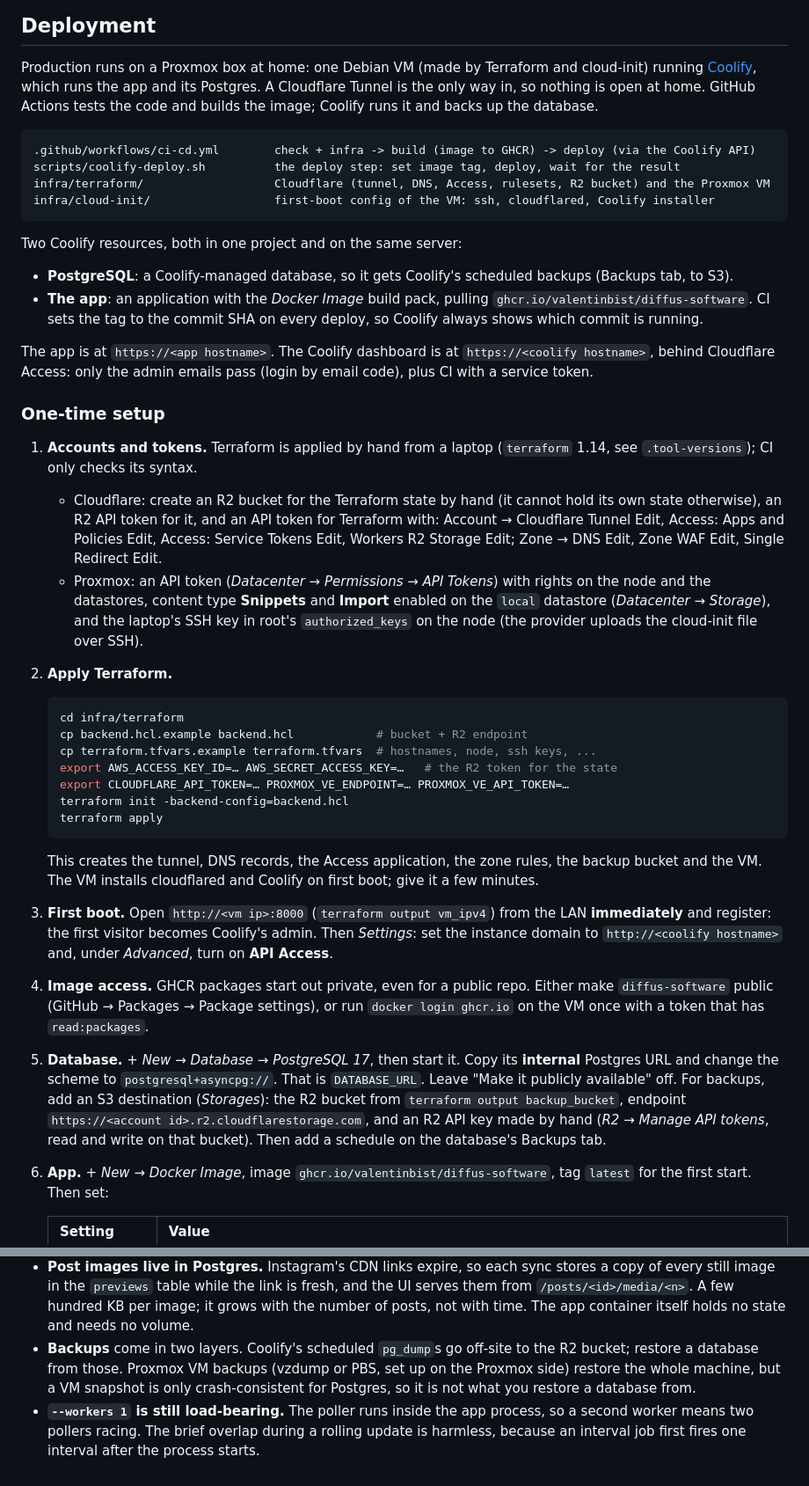
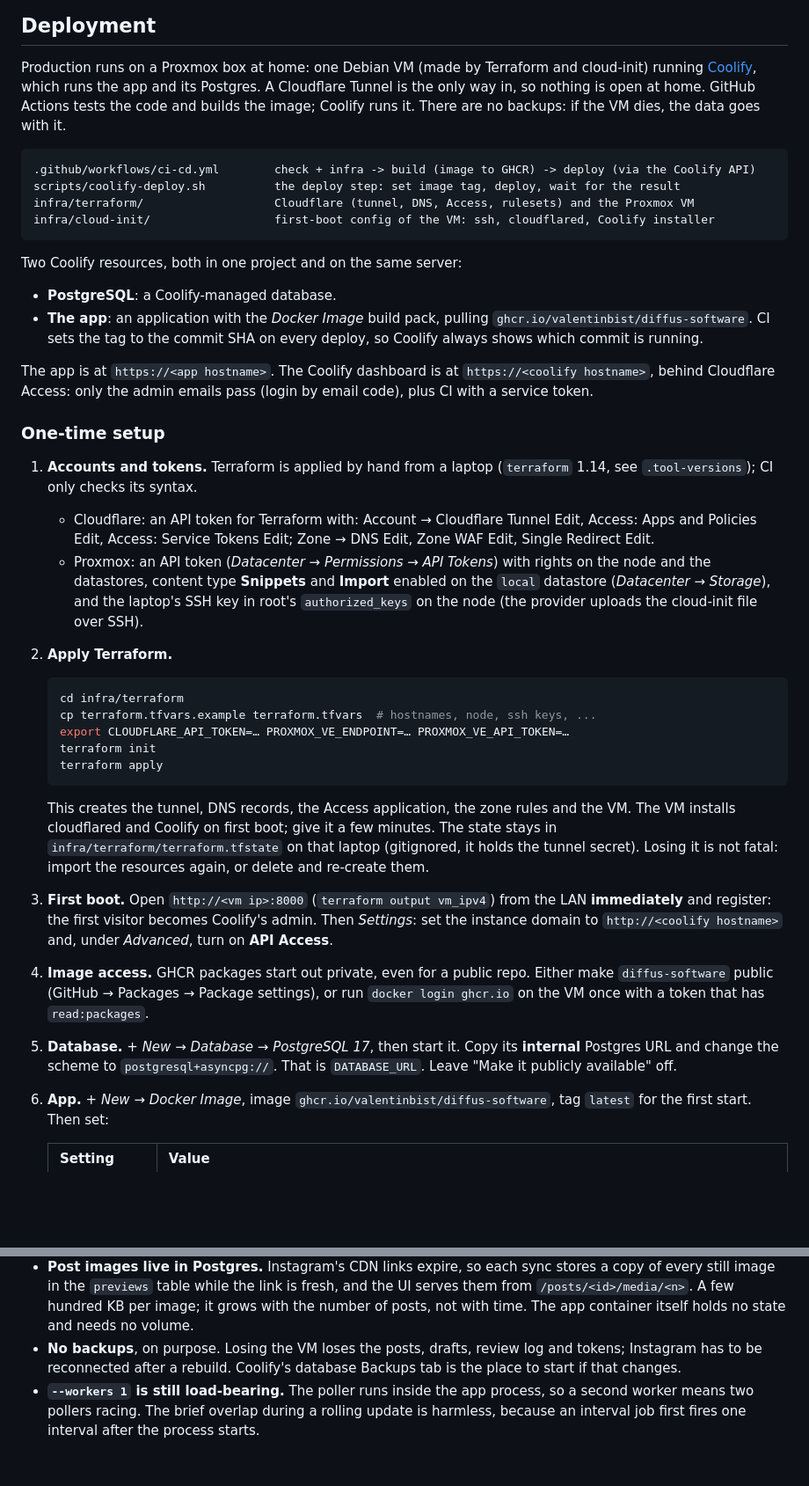
Before and after one commit to Valentinbist/diffus-software, a Markdown page: readme.md, 2 parts joined by grey strips. Shown at 88% size. GitHub-like rendering; blank space fills up the shorter version.

Commit message:
fix: update architecture and README to clarify backup strategy and resource management

````diff
--- a/readme.md
+++ b/readme.md
@@ -198,20 +198,19 @@ template, the scheduler bootstrap. See
 Production runs on a Proxmox box at home: one Debian VM (made by Terraform and
 cloud-init) running [Coolify](https://coolify.io), which runs the app and its
 Postgres. A Cloudflare Tunnel is the only way in, so nothing is open at home.
-GitHub Actions tests the code and builds the image; Coolify runs it and backs up
-the database.
+GitHub Actions tests the code and builds the image; Coolify runs it. There are
+no backups: if the VM dies, the data goes with it.
 
 ```text
 .github/workflows/ci-cd.yml        check + infra -> build (image to GHCR) -> deploy (via the Coolify API)
 scripts/coolify-deploy.sh          the deploy step: set image tag, deploy, wait for the result
-infra/terraform/                   Cloudflare (tunnel, DNS, Access, rulesets, R2 bucket) and the Proxmox VM
+infra/terraform/                   Cloudflare (tunnel, DNS, Access, rulesets) and the Proxmox VM
 infra/cloud-init/                  first-boot config of the VM: ssh, cloudflared, Coolify installer
 ```
 
 Two Coolify resources, both in one project and on the same server:
 
-- **PostgreSQL**: a Coolify-managed database, so it gets Coolify's scheduled
-  backups (Backups tab, to S3).
+- **PostgreSQL**: a Coolify-managed database.
 - **The app**: an application with the *Docker Image* build pack, pulling
   `ghcr.io/valentinbist/diffus-software`. CI sets the tag to the commit SHA on
   every deploy, so Coolify always shows which commit is running.
@@ -224,10 +223,8 @@ pass (login by email code), plus CI with a service token.
 
 1. **Accounts and tokens.** Terraform is applied by hand from a laptop
    (`terraform` 1.14, see `.tool-versions`); CI only checks its syntax.
-   - Cloudflare: create an R2 bucket for the Terraform state by hand (it
-     cannot hold its own state otherwise), an R2 API token for it, and an API
-     token for Terraform with: Account → Cloudflare Tunnel Edit, Access: Apps
-     and Policies Edit, Access: Service Tokens Edit, Workers R2 Storage Edit;
+   - Cloudflare: an API token for Terraform with: Account → Cloudflare Tunnel
+     Edit, Access: Apps and Policies Edit, Access: Service Tokens Edit;
      Zone → DNS Edit, Zone WAF Edit, Single Redirect Edit.
    - Proxmox: an API token (*Datacenter → Permissions → API Tokens*) with rights
      on the node and the datastores, content type **Snippets** and **Import**
@@ -238,17 +235,17 @@ pass (login by email code), plus CI with a service token.
 
    ```sh
    cd infra/terraform
-   cp backend.hcl.example backend.hcl            # bucket + R2 endpoint
    cp terraform.tfvars.example terraform.tfvars  # hostnames, node, ssh keys, ...
-   export AWS_ACCESS_KEY_ID=… AWS_SECRET_ACCESS_KEY=…   # the R2 token for the state
    export CLOUDFLARE_API_TOKEN=… PROXMOX_VE_ENDPOINT=… PROXMOX_VE_API_TOKEN=…
-   terraform init -backend-config=backend.hcl
+   terraform init
    terraform apply
    ```
 
    This creates the tunnel, DNS records, the Access application, the zone
-   rules, the backup bucket and the VM. The VM installs cloudflared and Coolify
-   on first boot; give it a few minutes.
+   rules and the VM. The VM installs cloudflared and Coolify on first boot;
+   give it a few minutes. The state stays in `infra/terraform/terraform.tfstate`
+   on that laptop (gitignored, it holds the tunnel secret). Losing it is not
+   fatal: import the resources again, or delete and re-create them.
 3. **First boot.** Open `http://<vm ip>:8000` (`terraform output vm_ipv4`) from
    the LAN **immediately** and register: the first visitor becomes Coolify's
    admin. Then *Settings*: set the instance domain to `http://<coolify hostname>`
@@ -259,12 +256,7 @@ pass (login by email code), plus CI with a service token.
    `read:packages`.
 5. **Database.** *+ New → Database → PostgreSQL 17*, then start it. Copy its
    **internal** Postgres URL and change the scheme to `postgresql+asyncpg://`.
-   That is `DATABASE_URL`. Leave "Make it publicly available" off. For
-   backups, add an S3 destination (*Storages*): the R2 bucket from
-   `terraform output backup_bucket`, endpoint
-   `https://<account id>.r2.cloudflarestorage.com`, and an R2 API key made by
-   hand (*R2 → Manage API tokens*, read and write on that bucket). Then add a
-   schedule on the database's Backups tab.
+   That is `DATABASE_URL`. Leave "Make it publicly available" off.
 6. **App.** *+ New → Docker Image*, image `ghcr.io/valentinbist/diffus-software`,
    tag `latest` for the first start. Then set:
 
@@ -364,11 +356,9 @@ migrations additive so the previous image still runs against the new schema.
   fresh, and the UI serves them from `/posts/<id>/media/<n>`. A few hundred KB
   per image; it grows with the number of posts, not with time. The app
   container itself holds no state and needs no volume.
-- **Backups** come in two layers. Coolify's scheduled `pg_dump`s go off-site to
-  the R2 bucket; restore a database from those. Proxmox VM backups
-  (vzdump or PBS, set up on the Proxmox side) restore the whole machine, but a
-  VM snapshot is only crash-consistent for Postgres, so it is not what you
-  restore a database from.
+- **No backups**, on purpose. Losing the VM loses the posts, drafts, review
+  log and tokens; Instagram has to be reconnected after a rebuild. Coolify's
+  database Backups tab is the place to start if that changes.
 - **`--workers 1` is still load-bearing.** The poller runs inside the app
   process, so a second worker means two pollers racing. The brief overlap
   during a rolling update is harmless, because an interval job first fires one
````
Also changed, not shown: docs/architecture.md (+3 -3 lines).
